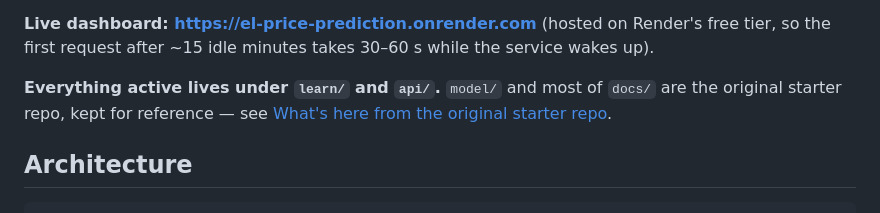
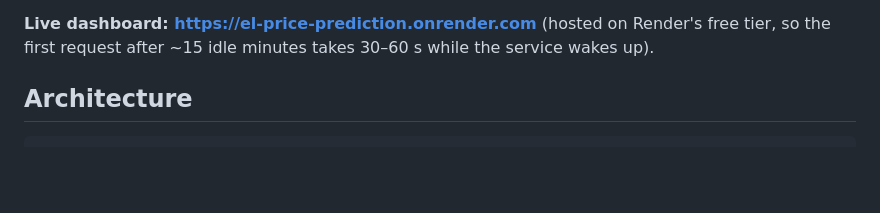
Before and after one commit to Md-Ruhul-Amin-Rony/elpris-prediktion, a Markdown page: README.md, the part around the change. Rendered like a GitHub page; blank space fills up the shorter version.

```diff
--- a/README.md
+++ b/README.md
@@ -12,9 +12,7 @@ of it.
 Render's free tier, so the first request after ~15 idle minutes takes
 30–60 s while the service wakes up).
 
-**Everything active lives under `learn/` and `api/`.** `model/` and most of
-`docs/` are the original starter repo, kept for reference — see
-[What's here from the original starter repo](#whats-here-from-the-original-starter-repo).
+
 
 ## Architecture
 
```
